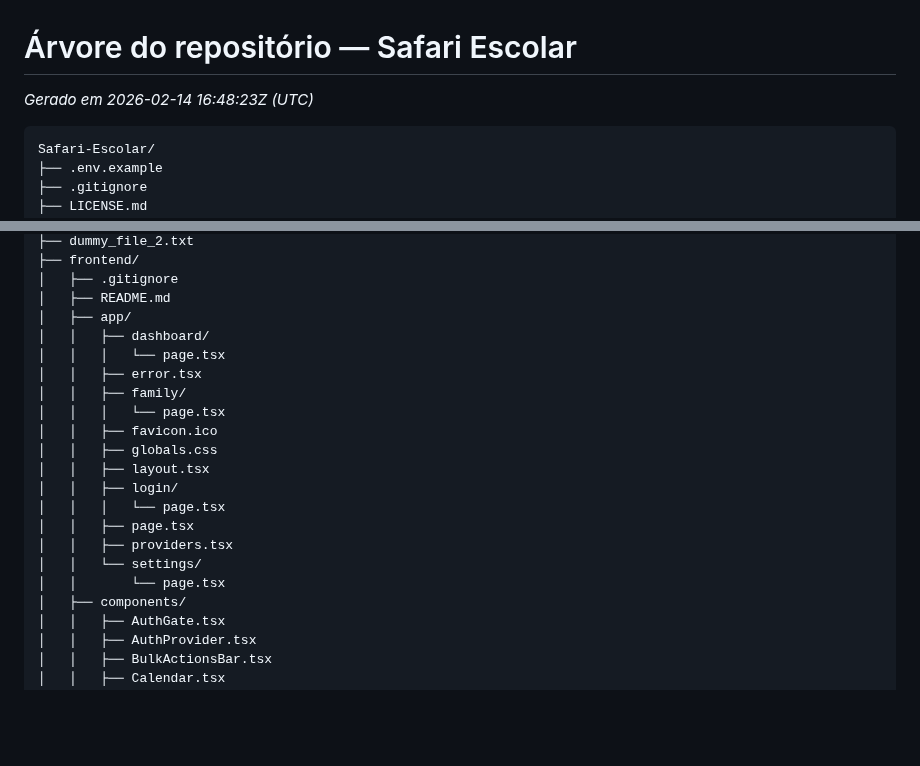
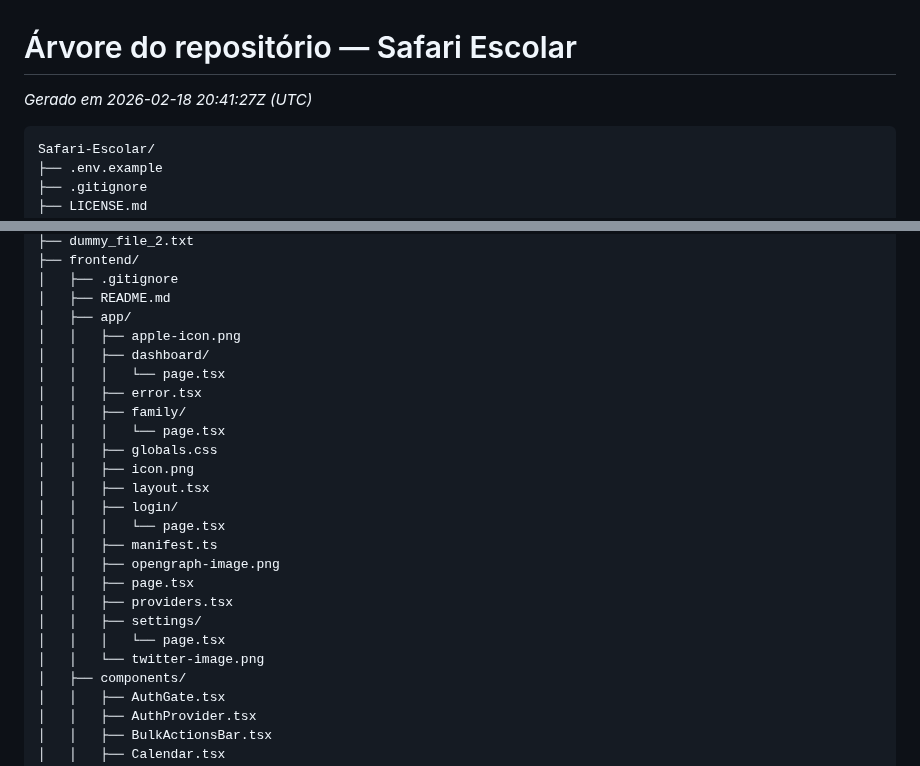
Before and after one commit to pedrobritx/Safari-Escolar, a Markdown page: docs/tree.md, 2 parts joined by grey strips. GitHub-like rendering; blank space fills up the shorter version.

Commit message:
Auto-update tree.md

````diff
--- a/docs/tree.md
+++ b/docs/tree.md
@@ -1,5 +1,5 @@
 # Árvore do repositório — Safari Escolar
-*Gerado em 2026-02-14 16:48:23Z (UTC)*
+*Gerado em 2026-02-18 20:41:27Z (UTC)*
 
 ```
 Safari-Escolar/
@@ -104,20 +104,24 @@ Safari-Escolar/
 │   ├── .gitignore
 │   ├── README.md
 │   ├── app/
+│   │   ├── apple-icon.png
 │   │   ├── dashboard/
 │   │   │   └── page.tsx
 │   │   ├── error.tsx
 │   │   ├── family/
 │   │   │   └── page.tsx
-│   │   ├── favicon.ico
 │   │   ├── globals.css
+│   │   ├── icon.png
 │   │   ├── layout.tsx
 │   │   ├── login/
 │   │   │   └── page.tsx
+│   │   ├── manifest.ts
+│   │   ├── opengraph-image.png
 │   │   ├── page.tsx
 │   │   ├── providers.tsx
-│   │   └── settings/
-│   │       └── page.tsx
+│   │   ├── settings/
+│   │   │   └── page.tsx
+│   │   └── twitter-image.png
 │   ├── components/
 │   │   ├── AuthGate.tsx
 │   │   ├── AuthProvider.tsx
````
